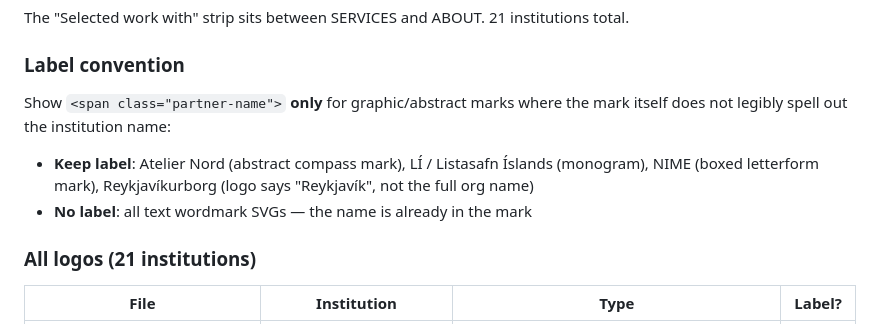
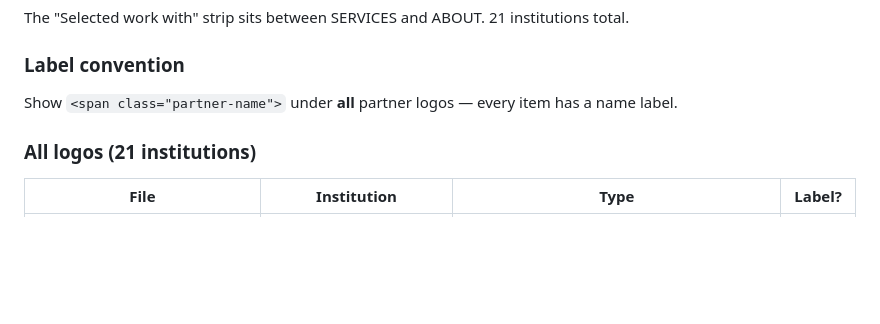
Before and after one commit to Haraldurk/HaraldurPro, a Markdown page: CLAUDE.md, the part around the change. Rendered like a GitHub page; blank space fills up the shorter version.

Commit message:
Update CLAUDE.md: all partner items have name labels
Co-Authored-By: Claude Sonnet 4.6 <noreply@anthropic.com>

```diff
--- a/CLAUDE.md
+++ b/CLAUDE.md
@@ -9,9 +9,7 @@ Single-file site: `index.html`. All CSS is inline in `<style>`. All JS is inline
 The "Selected work with" strip sits between SERVICES and ABOUT. 21 institutions total.
 
 ### Label convention
-Show `<span class="partner-name">` **only** for graphic/abstract marks where the mark itself does not legibly spell out the institution name:
-- **Keep label**: Atelier Nord (abstract compass mark), LÍ / Listasafn Íslands (monogram), NIME (boxed letterform mark), Reykjavíkurborg (logo says "Reykjavík", not the full org name)
-- **No label**: all text wordmark SVGs — the name is already in the mark
+Show `<span class="partner-name">` under **all** partner logos — every item has a name label.
 
 ### All logos (21 institutions)
 
```
